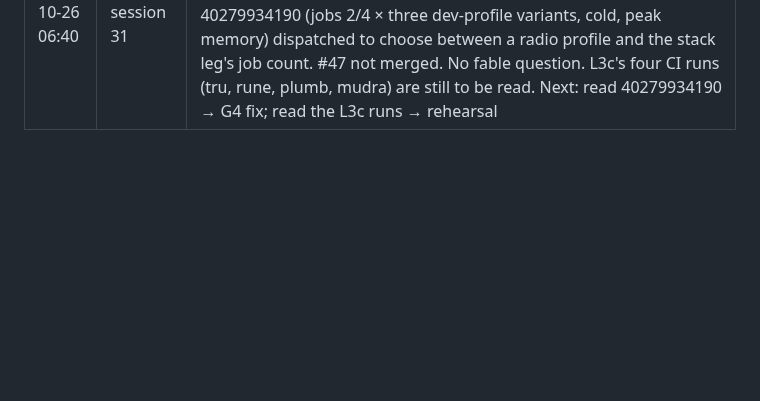
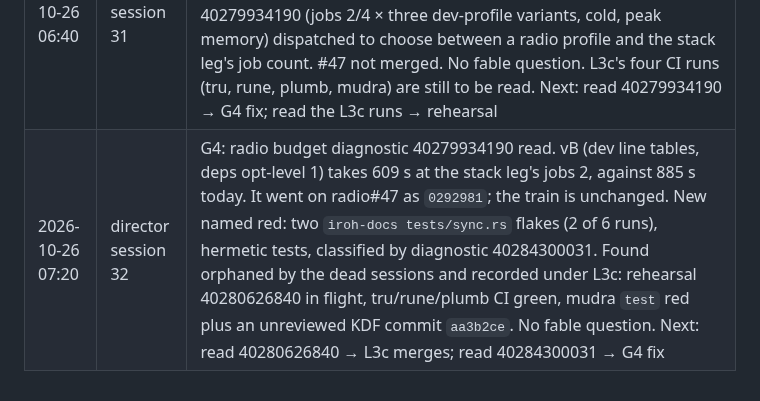
Before and after one commit to cyberia-to/soft3, a Markdown page: release/director/plan.md, the part around one of its changes. GitHub-like rendering; blank space fills up the shorter version.

Commit message:
plan: session 32 — G4 radio profile vB (609 s), iroh-docs sync flakes under diagnosis; L3c orphans recorded
Co-Authored-By: Claude Opus 5.5 <noreply@anthropic.com>

```diff
--- a/release/director/plan.md
+++ b/release/director/plan.md
@@ -165,3 +165,4 @@ reading the order: G2 makes "green" checkable for every sibling PR; L1 → L2
 | 2026-10-26 05:35 | director session 27 | L3b: the frontier sweep is dispatched as zheng diagnostic 40273927146 (`diag/l3b-frontier`, never merged): 900 wrap chains planned by shape (IVC 1/16 at 2^15 and 1/8 at 2^16 × 5 inner chains × final rate, grinding and fold) and the prover time of four chains. Rehearsal 40273566327's stack leg was still running, so radio#47 waits on it. No fable question. Next: read 40273566327 → radio#47; read 40273927146 → the L3b frontier and PRs; L3c |
 | 2026-10-26 06:10 | director session 30 | L3c consolidated: two dead sessions (28, 29) had opened it twice. Kept tru#43, plumb#23 (= stack-tok), rune#8, file#39, mudra#30; closed tru#42, plumb#22 as duplicates; locks committed from the build service's artifacts. file#39 CI green (40277972060, 52 passed); four runs in flight. Killed the orphan poll loop left by session 29. Rehearsal 40273566327's stack leg still running (G4 waits on it). No fable question |
 | 2026-10-26 06:40 | director session 31 | G4 (the stack red that moved): rehearsal 40273566327 read. radio#47's head `1ace42d` passes every radio test it reached, and stack-radio is red only by the 900 s timeout. 566 s of it was compile, and the stack leg runs `CARGO_BUILD_JOBS=2`. Radio diagnostic 40279934190 (jobs 2/4 × three dev-profile variants, cold, peak memory) dispatched to choose between a radio profile and the stack leg's job count. #47 not merged. No fable question. L3c's four CI runs (tru, rune, plumb, mudra) are still to be read. Next: read 40279934190 → G4 fix; read the L3c runs → rehearsal |
+| 2026-10-26 07:20 | director session 32 | G4: radio budget diagnostic 40279934190 read. vB (dev line tables, deps opt-level 1) takes 609 s at the stack leg's jobs 2, against 885 s today. It went on radio#47 as `0292981`; the train is unchanged. New named red: two `iroh-docs tests/sync.rs` flakes (2 of 6 runs), hermetic tests, classified by diagnostic 40284300031. Found orphaned by the dead sessions and recorded under L3c: rehearsal 40280626840 in flight, tru/rune/plumb CI green, mudra `test` red plus an unreviewed KDF commit `aa3b2ce`. No fable question. Next: read 40280626840 → L3c merges; read 40284300031 → G4 fix |
```
Also changed, not shown: other parts of release/director/plan.md (+2 -2 lines).
